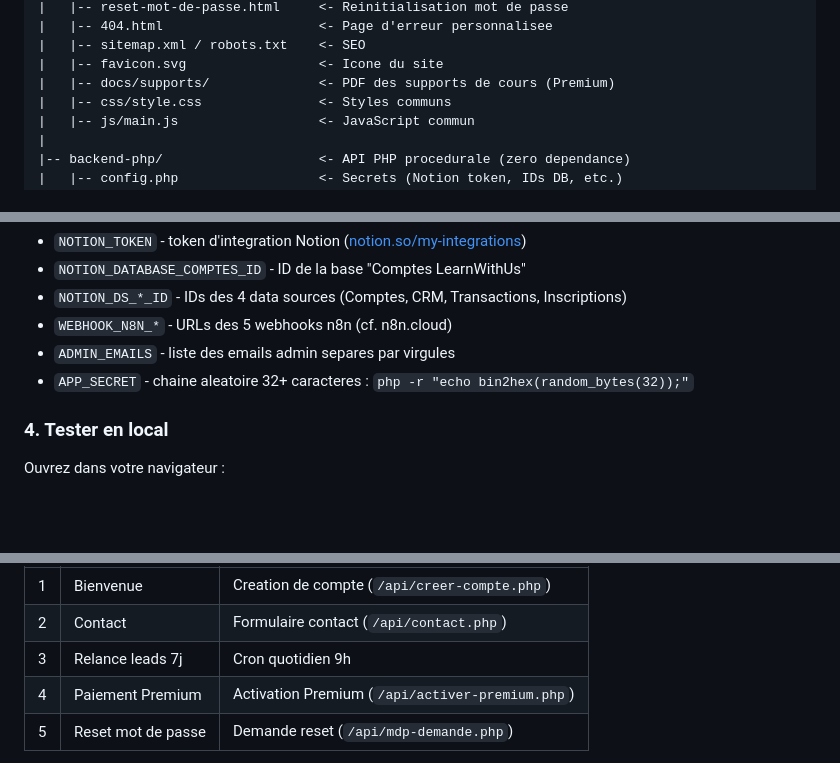
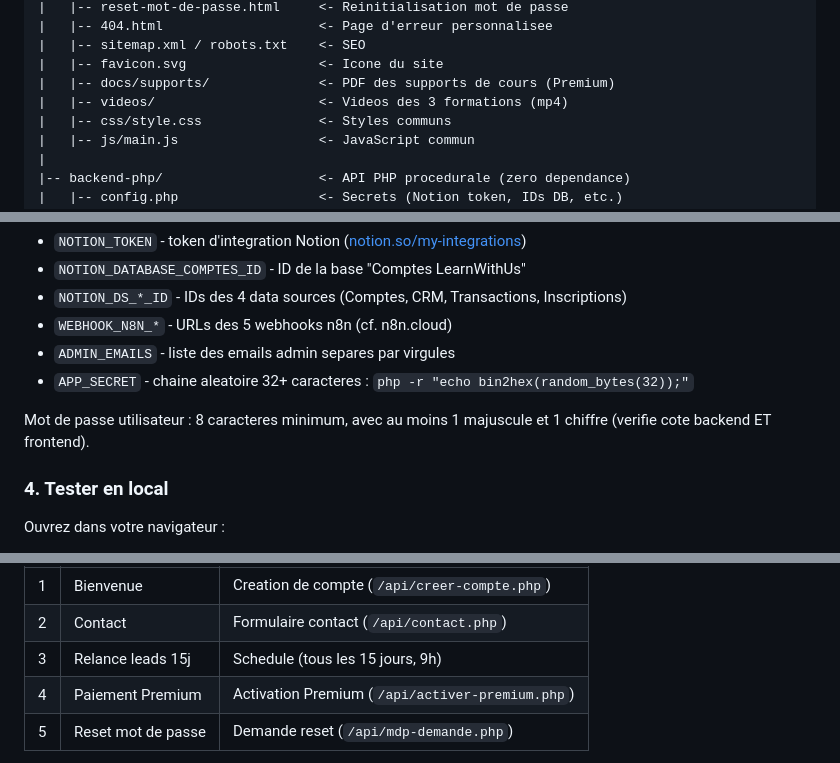
Before and after one commit to WissamTahiri/LearnWithUs, a Markdown page: README.md, 3 parts joined by grey strips. Rendered like a GitHub page; blank space fills up the shorter version.

Commit message:
docs(readme): synchronise avec le workflow relance (15j) + ajout video/mdp
Le README mentionnait encore l'ancien workflow n8n #3 (7 jours, cron). Ajout aussi du dossier videos/ dans l'arborescence et de la politique de mot de passe.

```diff
--- a/README.md
+++ b/README.md
@@ -33,6 +33,7 @@ LearnWithUs/
 |   |-- sitemap.xml / robots.txt    <- SEO
 |   |-- favicon.svg                 <- Icone du site
 |   |-- docs/supports/              <- PDF des supports de cours (Premium)
+|   |-- videos/                     <- Videos des 3 formations (mp4)
 |   |-- css/style.css               <- Styles communs
 |   |-- js/main.js                  <- JavaScript commun
 |
@@ -120,6 +121,8 @@ Editez `config.php` et remplissez les valeurs :
 - `ADMIN_EMAILS` - liste des emails admin separes par virgules
 - `APP_SECRET` - chaine aleatoire 32+ caracteres : `php -r "echo bin2hex(random_bytes(32));"`
 
+Mot de passe utilisateur : 8 caracteres minimum, avec au moins 1 majuscule et 1 chiffre (verifie cote backend ET frontend).
+
 ### 4. Tester en local
 
 Ouvrez dans votre navigateur :
@@ -168,7 +171,7 @@ STARTTLS: ACTIVE (NE PAS desactiver - sinon erreur 530 User not authenticated)
 |---|---|---|
 | 1 | Bienvenue | Creation de compte (`/api/creer-compte.php`) |
 | 2 | Contact | Formulaire contact (`/api/contact.php`) |
-| 3 | Relance leads 7j | Cron quotidien 9h |
+| 3 | Relance leads 15j | Schedule (tous les 15 jours, 9h) |
 | 4 | Paiement Premium | Activation Premium (`/api/activer-premium.php`) |
 | 5 | Reset mot de passe | Demande reset (`/api/mdp-demande.php`) |
 
```
